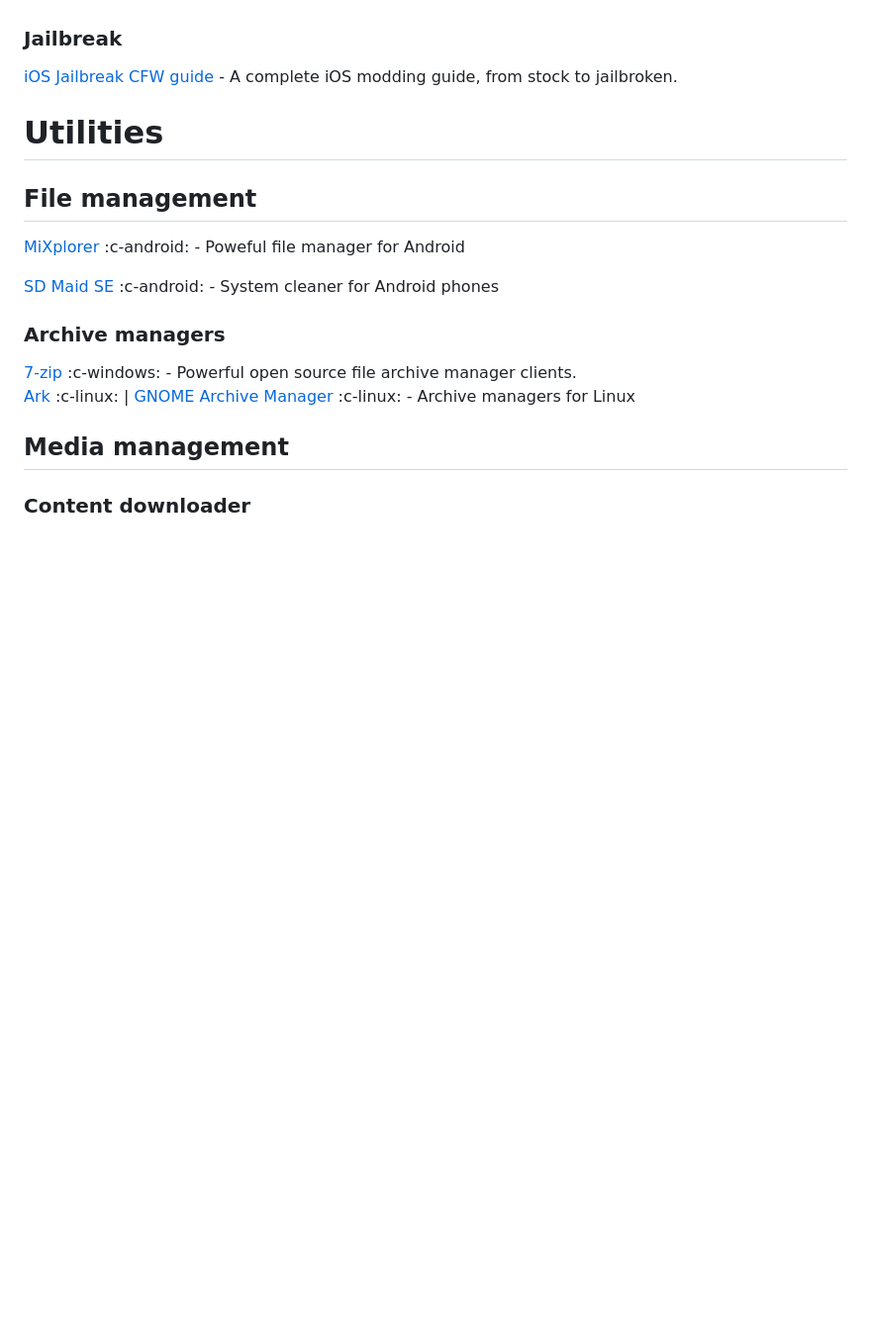
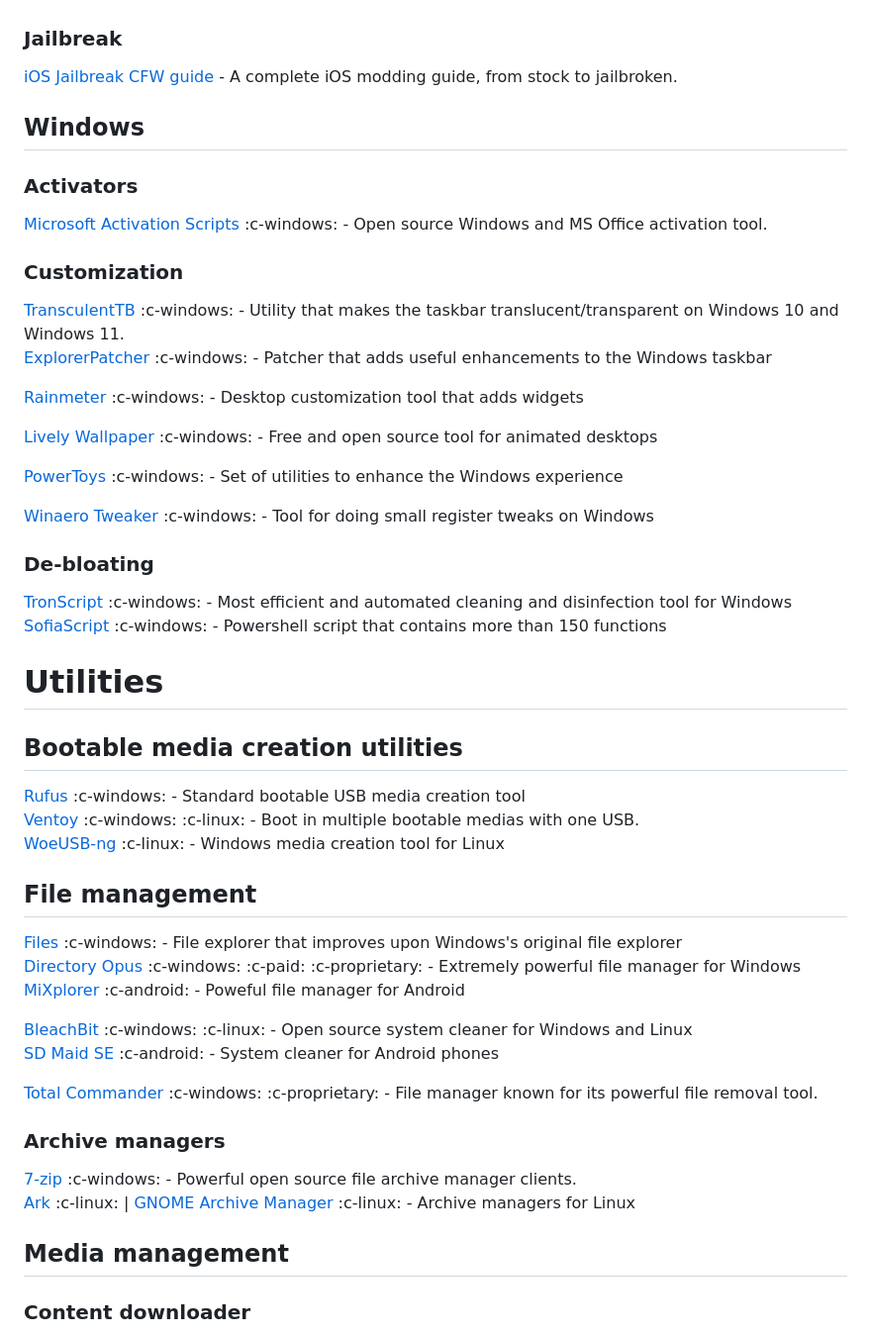
Before and after one commit to resucutie/beyond-software, a Markdown page: public/assets/index.md, the part around the change. Shown: that part at 99% size. Rendered like a GitHub page; blank space fills up the shorter version.

Commit message:
okay i had the equivalent of a windows software nut i guess
sorry not sorry for the joke

```diff
--- a/public/assets/index.md
+++ b/public/assets/index.md
@@ -148,13 +148,43 @@ Those are applications and resources that their functionality is directred relat
 ### Jailbreak
 [iOS Jailbreak CFW guide](https://ios.cfw.guide/) - A complete iOS modding guide, from stock to jailbroken.
 
+## Windows
+### Activators
+[Microsoft Activation Scripts](https://github.com/massgravel/Microsoft-Activation-Scripts) :c-windows: - Open source Windows and MS Office activation tool.
+
+### Customization
+[TransculentTB](https://github.com/massgravel/Microsoft-Activation-Scripts) :c-windows: - Utility that makes the taskbar translucent/transparent on Windows 10 and Windows 11.
+[ExplorerPatcher](https://github.com/valinet/ExplorerPatcher) :c-windows: - Patcher that adds useful enhancements to the Windows taskbar
+
+[Rainmeter](https://www.rainmeter.net/) :c-windows: - Desktop customization tool that adds widgets
+
+[Lively Wallpaper](https://www.rocksdanister.com/lively/) :c-windows: - Free and open source tool for animated desktops
+
+[PowerToys](https://github.com/microsoft/PowerToys/) :c-windows: - Set of utilities to enhance the Windows experience
+
+[Winaero Tweaker](https://winaero.com/winaero-tweaker/) :c-windows: - Tool for doing small register tweaks on Windows
+
+### De-bloating
+[TronScript](https://github.com/bmrf/tron) :c-windows: - Most efficient and automated cleaning and disinfection tool for Windows
+[SofiaScript](https://github.com/farag2/Sophia-Script-for-Windows) :c-windows: - Powershell script that contains more than 150 functions
+
 
 
 # Utilities
+## Bootable media creation utilities
+[Rufus](https://rufus.ie/) :c-windows: - Standard bootable USB media creation tool
+[Ventoy](https://www.ventoy.net/) :c-windows: :c-linux: - Boot in multiple bootable medias with one USB.
+[WoeUSB-ng](https://github.com/WoeUSB/WoeUSB-ng) :c-linux: - Windows media creation tool for Linux
+
 ## File management
+[Files](https://files.community/) :c-windows: - File explorer that improves upon Windows's original file explorer
+[Directory Opus](https://www.gpsoft.com.au/) :c-windows: :c-paid: :c-proprietary: - Extremely powerful file manager for Windows
 [MiXplorer](https://mixplorer.com/) :c-android: - Poweful file manager for Android
 
+[BleachBit](https://www.bleachbit.org/) :c-windows: :c-linux: - Open source system cleaner for Windows and Linux
 [SD Maid SE](https://github.com/d4rken-org/sdmaid-se) :c-android: - System cleaner for Android phones
+
+[Total Commander](https://www.ghisler.com/) :c-windows: :c-proprietary: - File manager known for its powerful file removal tool.
 
 ### Archive managers
 
```
